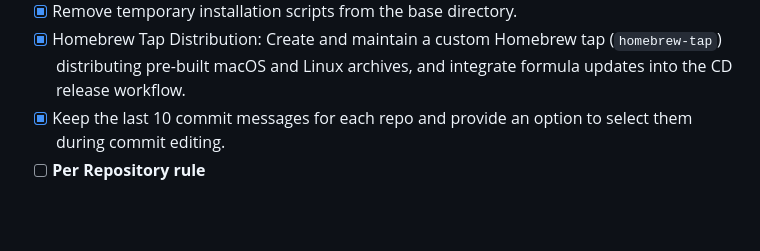
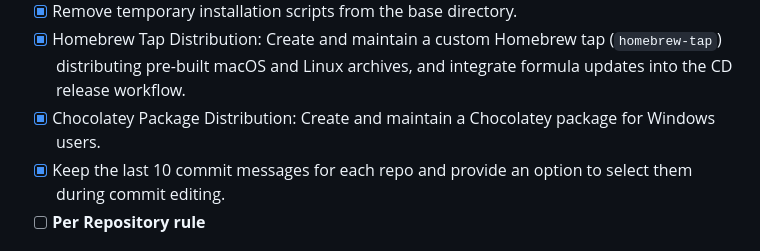
Before and after one commit to tareqmy/gitwig, a Markdown page: .agent/ROADMAP.md, the part around the change. Rendered like a GitHub page; blank space fills up the shorter version.

Commit message:
docs: sync docs and changelog for chocolatey package support

```diff
--- a/.agent/ROADMAP.md
+++ b/.agent/ROADMAP.md
@@ -106,6 +106,7 @@ This roadmap outlines the progression of Gitwig from a basic list viewer to a fu
 - [x] Reflog Viewer: A dedicated panel to inspect the git reflog, allowing users to recover lost commits/branches.
 - [x] Remove temporary installation scripts from the base directory.
 - [x] Homebrew Tap Distribution: Create and maintain a custom Homebrew tap (`homebrew-tap`) distributing pre-built macOS and Linux archives, and integrate formula updates into the CD release workflow.
+- [x] Chocolatey Package Distribution: Create and maintain a Chocolatey package for Windows users.
 - [x] Keep the last 10 commit messages for each repo and provide an option to select them during commit editing.
 - [ ] **Per Repository rule**
 
```
Also changed, not shown: CHANGELOG.md (+2 -0 lines).
